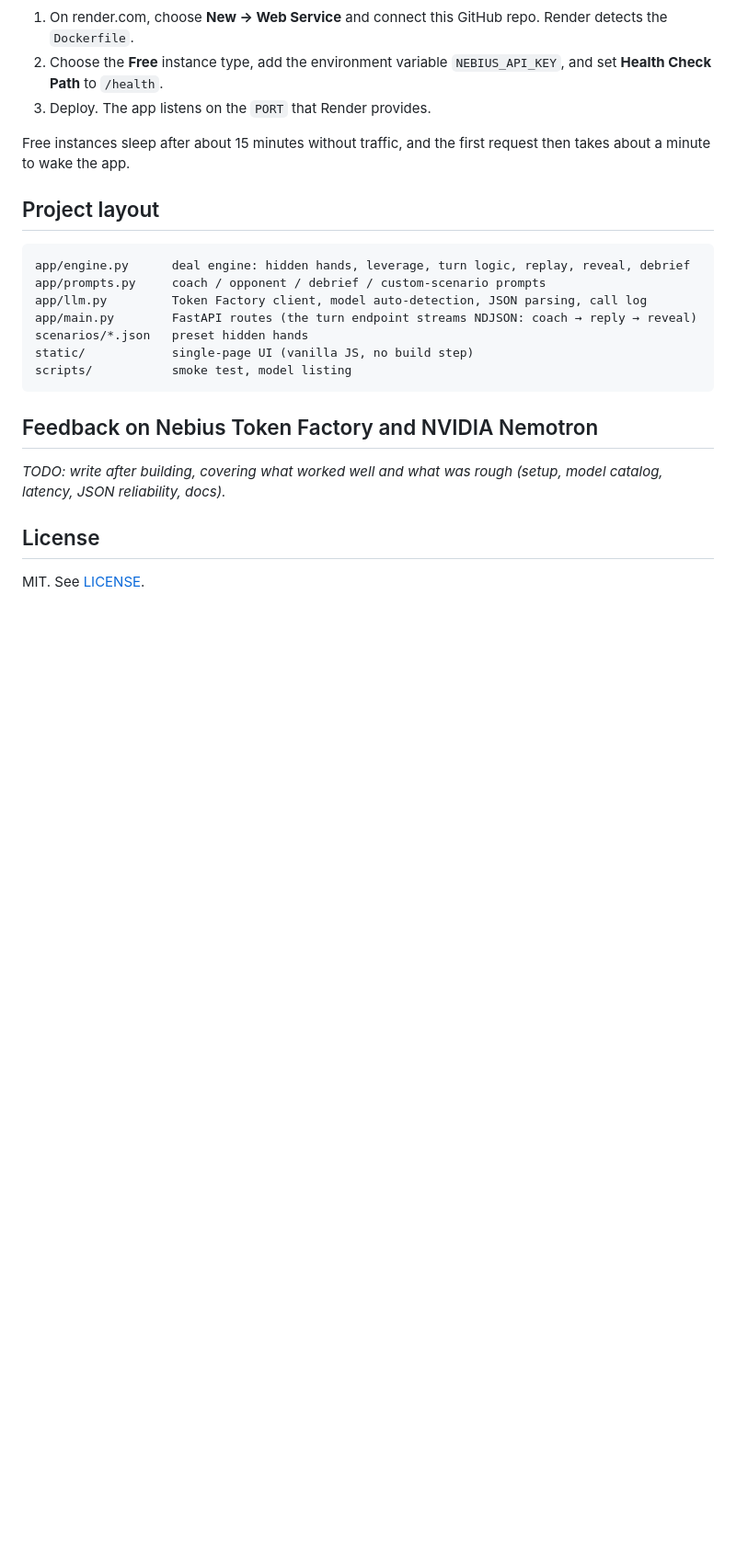
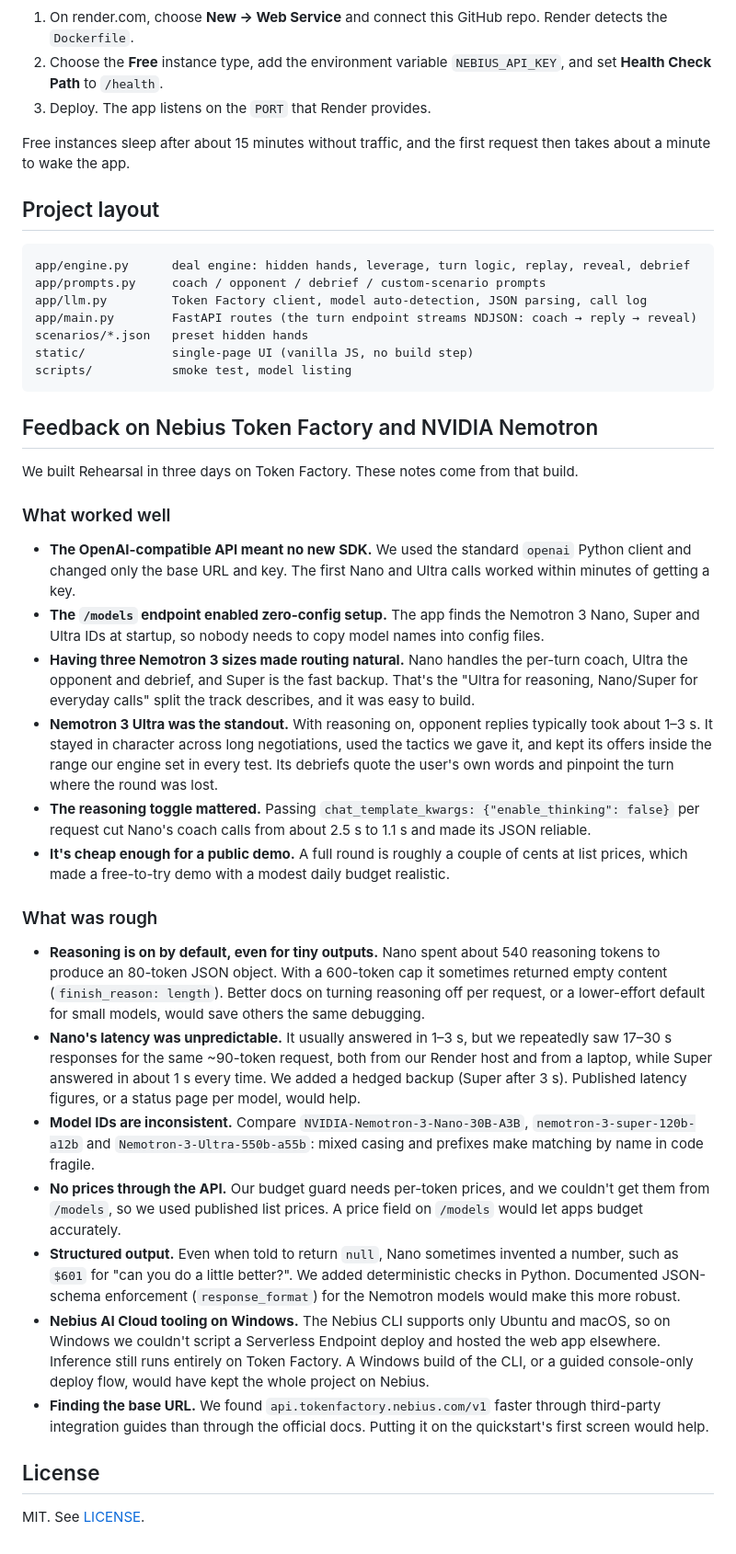
Before and after one commit to Sebastian-C-Vadakken/rehearsal, a Markdown page: README.md, the part around the change. Shown at 92% size. GitHub-like rendering; blank space fills up the shorter version.

Commit message:
README: feedback on Token Factory and Nemotron
Co-Authored-By: Claude Opus 5.5 <noreply@anthropic.com>

```diff
--- a/README.md
+++ b/README.md
@@ -141,7 +141,26 @@ scripts/           smoke test, model listing
 
 ## Feedback on Nebius Token Factory and NVIDIA Nemotron
 
-_TODO: write after building, covering what worked well and what was rough (setup, model catalog, latency, JSON reliability, docs)._
+We built Rehearsal in three days on Token Factory. These notes come from that build.
+
+### What worked well
+
+- **The OpenAI-compatible API meant no new SDK.** We used the standard `openai` Python client and changed only the base URL and key. The first Nano and Ultra calls worked within minutes of getting a key.
+- **The `/models` endpoint enabled zero-config setup.** The app finds the Nemotron 3 Nano, Super and Ultra IDs at startup, so nobody needs to copy model names into config files.
+- **Having three Nemotron 3 sizes made routing natural.** Nano handles the per-turn coach, Ultra the opponent and debrief, and Super is the fast backup. That's the "Ultra for reasoning, Nano/Super for everyday calls" split the track describes, and it was easy to build.
+- **Nemotron 3 Ultra was the standout.** With reasoning on, opponent replies typically took about 1–3 s. It stayed in character across long negotiations, used the tactics we gave it, and kept its offers inside the range our engine set in every test. Its debriefs quote the user's own words and pinpoint the turn where the round was lost.
+- **The reasoning toggle mattered.** Passing `chat_template_kwargs: {"enable_thinking": false}` per request cut Nano's coach calls from about 2.5 s to 1.1 s and made its JSON reliable.
+- **It's cheap enough for a public demo.** A full round is roughly a couple of cents at list prices, which made a free-to-try demo with a modest daily budget realistic.
+
+### What was rough
+
+- **Reasoning is on by default, even for tiny outputs.** Nano spent about 540 reasoning tokens to produce an 80-token JSON object. With a 600-token cap it sometimes returned empty content (`finish_reason: length`). Better docs on turning reasoning off per request, or a lower-effort default for small models, would save others the same debugging.
+- **Nano's latency was unpredictable.** It usually answered in 1–3 s, but we repeatedly saw 17–30 s responses for the same ~90-token request, both from our Render host and from a laptop, while Super answered in about 1 s every time. We added a hedged backup (Super after 3 s). Published latency figures, or a status page per model, would help.
+- **Model IDs are inconsistent.** Compare `NVIDIA-Nemotron-3-Nano-30B-A3B`, `nemotron-3-super-120b-a12b` and `Nemotron-3-Ultra-550b-a55b`: mixed casing and prefixes make matching by name in code fragile.
+- **No prices through the API.** Our budget guard needs per-token prices, and we couldn't get them from `/models`, so we used published list prices. A price field on `/models` would let apps budget accurately.
+- **Structured output.** Even when told to return `null`, Nano sometimes invented a number, such as `$601` for "can you do a little better?". We added deterministic checks in Python. Documented JSON-schema enforcement (`response_format`) for the Nemotron models would make this more robust.
+- **Nebius AI Cloud tooling on Windows.** The Nebius CLI supports only Ubuntu and macOS, so on Windows we couldn't script a Serverless Endpoint deploy and hosted the web app elsewhere. Inference still runs entirely on Token Factory. A Windows build of the CLI, or a guided console-only deploy flow, would have kept the whole project on Nebius.
+- **Finding the base URL.** We found `api.tokenfactory.nebius.com/v1` faster through third-party integration guides than through the official docs. Putting it on the quickstart's first screen would help.
 
 ## License
 
```
